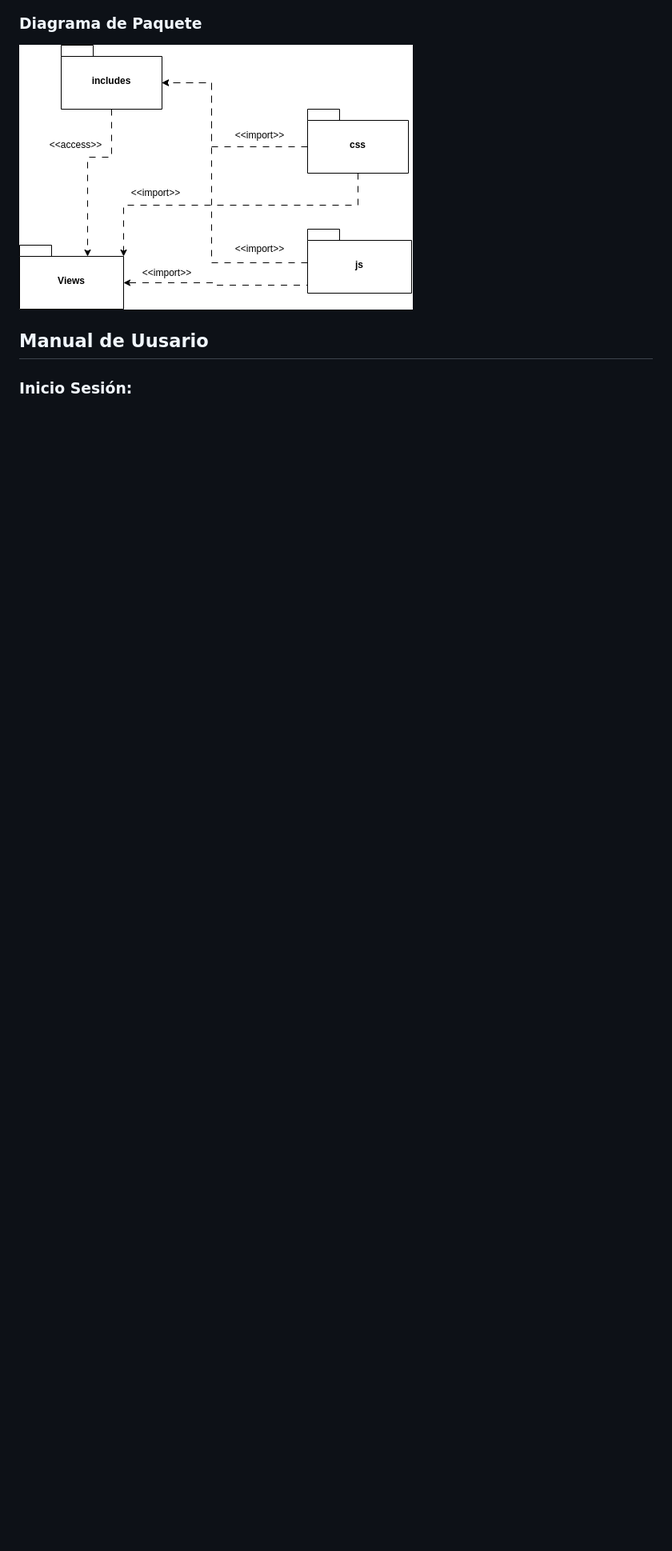
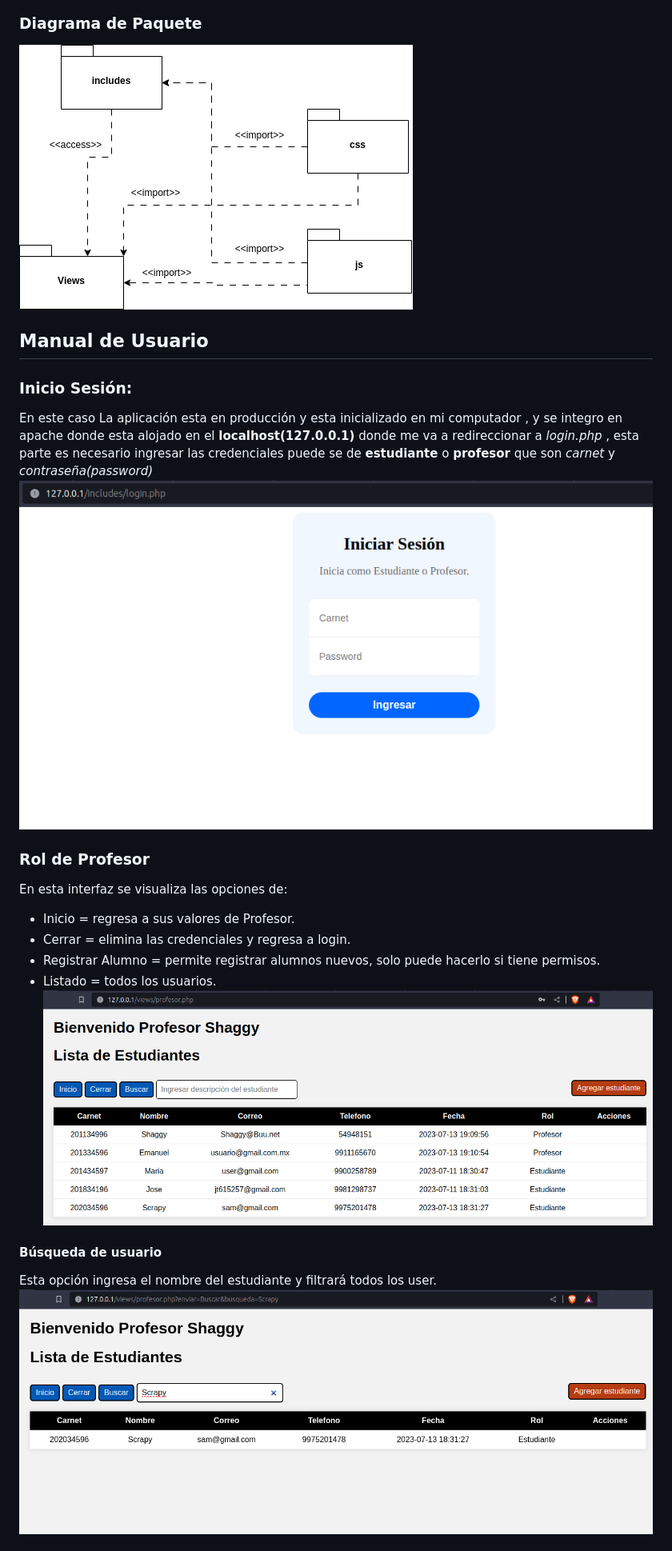
Before and after one commit to Dou2020/Practica1_TS1_2023, a Markdown page: README.md, the part around the change printed below. Shown: that part at 80% size. GitHub-like rendering; pictures changed too: imagenes/BusquedaProfesor.png (added), imagenes/InicioSesion.png (added), imagenes/RolProfesor.png (added); blank space fills up the shorter version.

Commit message:
manual de usuario

```diff
--- a/README.md
+++ b/README.md
@@ -93,6 +97,23 @@ Una tabla en base de datos es un tipo de modelado de datos donde se guarda una i
 
 ![Diagrama de Paquete](https://github.com/Dou2020/Practica1_TS1_2023/blob/main/imagenes/Diagrama_Paquete.png)
 
- ## Manual de Uusario
+ ## Manual de Usuario
 
  ### Inicio Sesión:
+ En este caso La aplicación esta en producción y esta inicializado en mi computador
+ , y se integro en apache donde esta alojado en el **localhost(127.0.0.1)** donde me va a redireccionar a *login.php*
+ , esta parte es necesario ingresar las credenciales puede se de **estudiante** o **profesor** que son *carnet* y *contraseña(password)*
+![Inicio de Sesion](./imagenes/InicioSesion.png)
+
+### Rol de Profesor
+En esta interfaz se visualiza las opciones de:
++ Inicio = regresa a sus valores de Profesor.
++ Cerrar = elimina las credenciales y regresa a login.
++ Registrar Alumno = permite registrar alumnos nuevos, solo puede hacerlo si tiene permisos.
++ Listado = todos los usuarios.
+![Interfaz Profesor](./imagenes/RolProfesor.png)
+
+#### Búsqueda de usuario
+Esta opción ingresa el nombre del estudiante y filtrará todos los user.
+![Busqueda](./imagenes/BusquedaProfesor.png)
+
```
Also changed, not shown: other parts of README.md (+12 -2 lines), imagenes/RolEstudiante.png (added).
